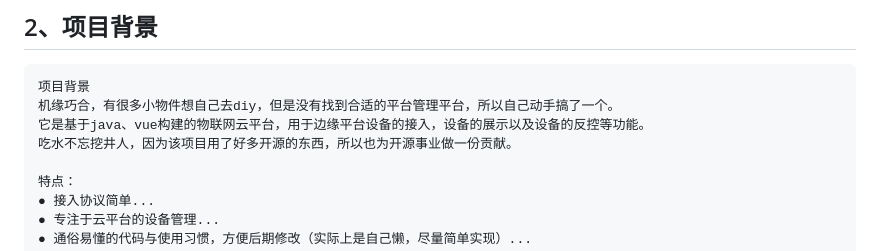
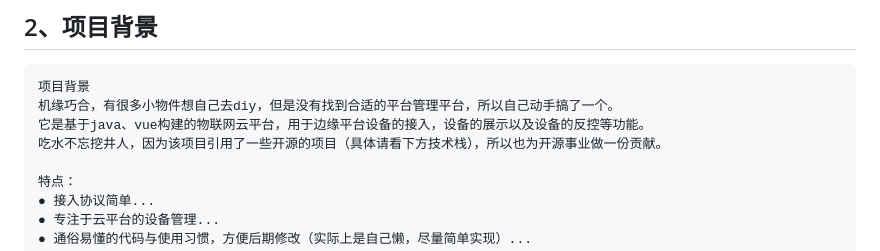
Before and after one commit to liuyulet/lana, a Markdown page: README.md, the part around the change. Drawn GitHub-style.

```diff
--- a/README.md
+++ b/README.md
@@ -21,7 +21,7 @@
 项目背景
 机缘巧合，有很多小物件想自己去diy，但是没有找到合适的平台管理平台，所以自己动手搞了一个。
 它是基于java、vue构建的物联网云平台，用于边缘平台设备的接入，设备的展示以及设备的反控等功能。
-吃水不忘挖井人，因为该项目用了好多开源的东西，所以也为开源事业做一份贡献。
+吃水不忘挖井人，因为该项目引用了一些开源的项目（具体请看下方技术栈），所以也为开源事业做一份贡献。
 
 特点：
 ● 接入协议简单...
```
